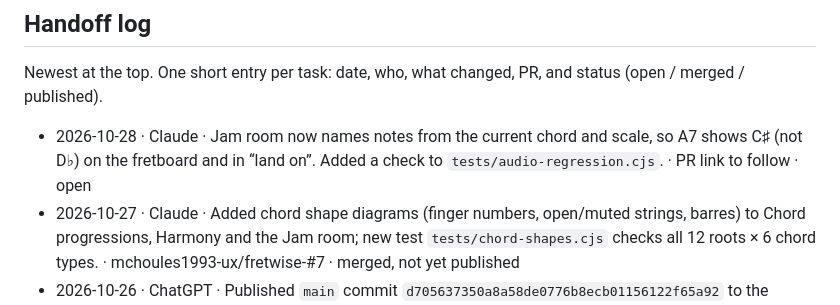
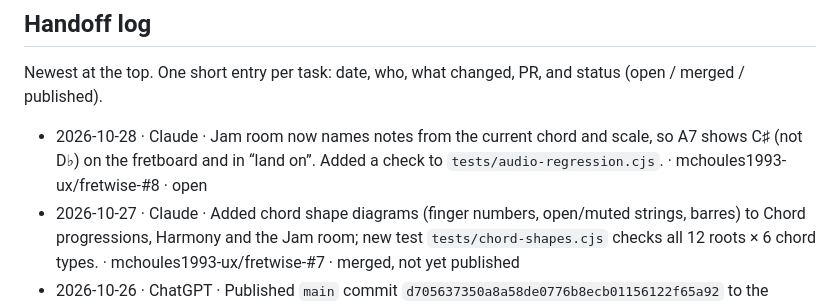
Before and after one commit to mchoules1993-ux/fretwise-, a Markdown page: AGENTS.md, the part around the change. GitHub-like rendering.

Commit message:
Record PR #8 in handoff log
Co-Authored-By: Claude Opus 5.5 <noreply@anthropic.com>
Claude-Session: https://claude.ai/code/session_01LZa2ATSWgqp2QuGwFaittj

```diff
--- a/AGENTS.md
+++ b/AGENTS.md
@@ -72,7 +72,7 @@ After publishing, add a line to the handoff log saying which commit went live.
 Newest at the top. One short entry per task: date, who, what changed,
 PR, and status (open / merged / published).
 
-- 2026-10-28 · Claude · Jam room now names notes from the current chord and scale, so A7 shows C♯ (not D♭) on the fretboard and in “land on”. Added a check to `tests/audio-regression.cjs`. · PR link to follow · open
+- 2026-10-28 · Claude · Jam room now names notes from the current chord and scale, so A7 shows C♯ (not D♭) on the fretboard and in “land on”. Added a check to `tests/audio-regression.cjs`. · mchoules1993-ux/fretwise-#8 · open
 - 2026-10-27 · Claude · Added chord shape diagrams (finger numbers, open/muted strings, barres) to Chord progressions, Harmony and the Jam room; new test `tests/chord-shapes.cjs` checks all 12 roots × 6 chord types. · mchoules1993-ux/fretwise-#7 · merged, not yet published
 - 2026-10-26 · ChatGPT · Published `main` commit `d705637350a8a58de0776b8ecb01156122f65a92` to the existing Fretwise Site as version 11, using the exact contents of `site/`. Both regression checks passed. · published
 - 2026-10-26 · ChatGPT · Published `main` commit `203bcfc8e1884e558bf8bf085b10782acba8e53d` to the existing Fretwise Site as version 10, using the exact contents of `site/`. Both regression checks passed. · published
```
